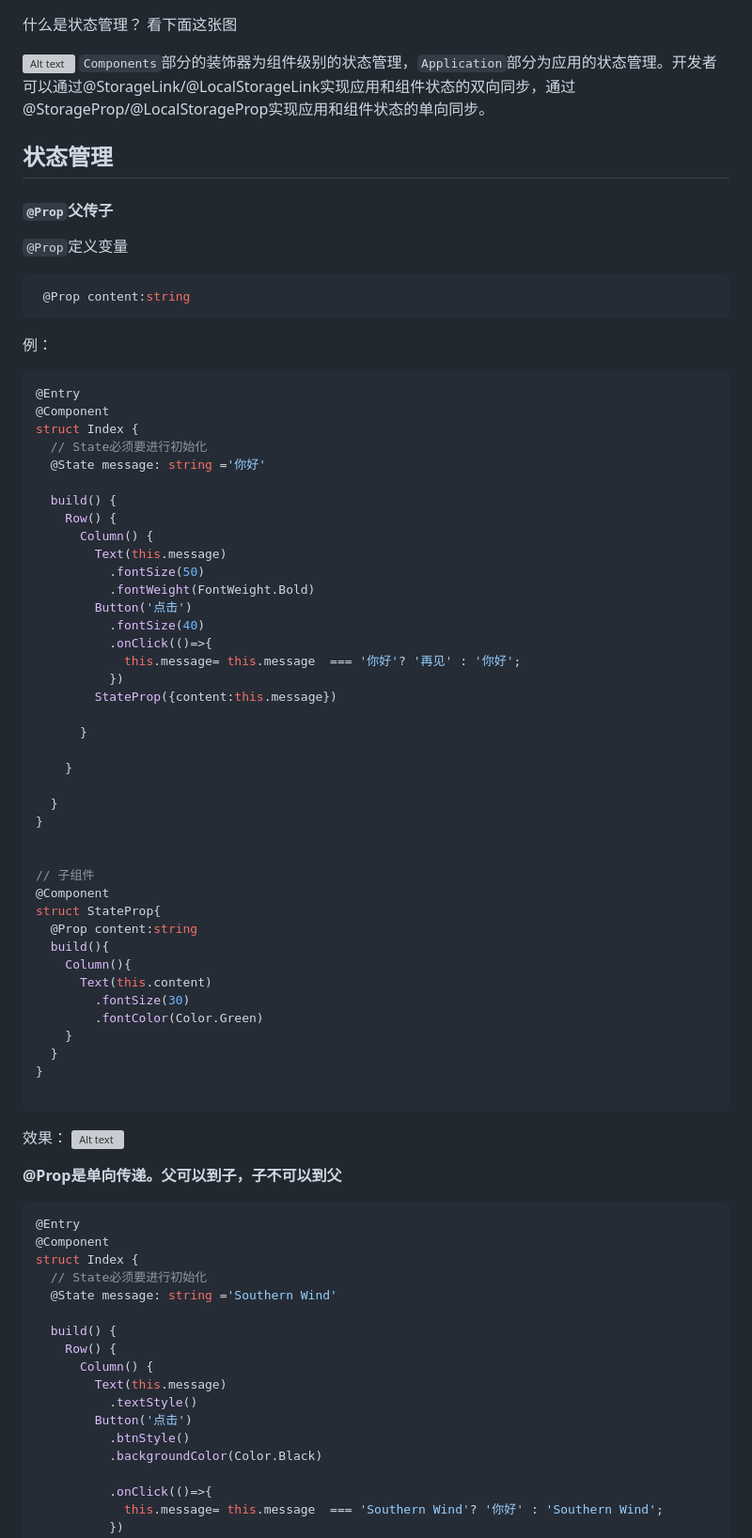
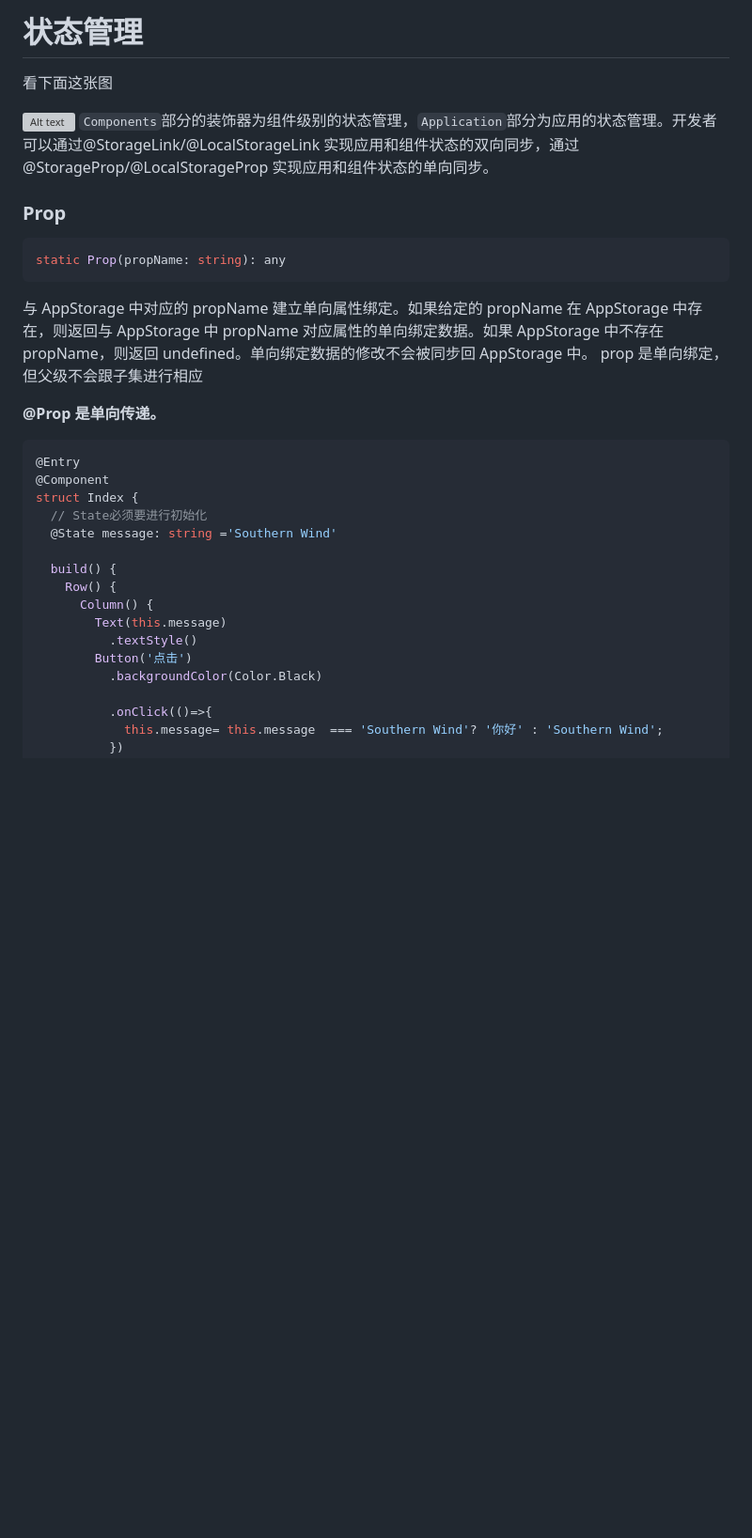
Before and after one commit to NanChen042/HarmonyOs, a Markdown page: HarmonyOS4.0系列——05、状态管理.md, the part around the change printed below. Shown: that part at 94% size. Drawn GitHub-style; blank space fills up the shorter version; grey boxes are pictures that could not be loaded.

````diff
--- a/HarmonyOS4.0系列——05、状态管理.md
+++ b/HarmonyOS4.0系列——05、状态管理.md
@@ -1,67 +1,20 @@
+# 状态管理
 
-
-什么是状态管理？
 看下面这张图
 
 ![Alt text](assets/HarmonyOS4.0%E7%B3%BB%E5%88%97%E2%80%94%E2%80%9405%E3%80%81%E7%8A%B6%E6%80%81%E7%AE%A1%E7%90%86/image.png)
-`Components`部分的装饰器为组件级别的状态管理，`Application`部分为应用的状态管理。开发者可以通过@StorageLink/@LocalStorageLink实现应用和组件状态的双向同步，通过@StorageProp/@LocalStorageProp实现应用和组件状态的单向同步。
+`Components`部分的装饰器为组件级别的状态管理，`Application`部分为应用的状态管理。开发者可以通过@StorageLink/@LocalStorageLink 实现应用和组件状态的双向同步，通过@StorageProp/@LocalStorageProp 实现应用和组件状态的单向同步。
 
+### Prop
 
-## 状态管理
-#### `@Prop`父传子
-`@Prop`定义变量
-```js
- @Prop content:string
+```ts
+static Prop(propName: string): any
 ```
-例：
-```js
-@Entry
-@Component
-struct Index {
-  // State必须要进行初始化
-  @State message: string ='你好'
 
-  build() {
-    Row() {
-      Column() {
-        Text(this.message)
-          .fontSize(50)
-          .fontWeight(FontWeight.Bold)
-        Button('点击')
-          .fontSize(40)
-          .onClick(()=>{
-            this.message= this.message  === '你好'? '再见' : '你好';
-          })
-        StateProp({content:this.message})
+与 AppStorage 中对应的 propName 建立单向属性绑定。如果给定的 propName 在 AppStorage 中存在，则返回与 AppStorage 中 propName 对应属性的单向绑定数据。如果 AppStorage 中不存在 propName，则返回 undefined。单向绑定数据的修改不会被同步回 AppStorage 中。
+prop 是单向绑定，但父级不会跟子集进行相应
 
-      }
-
-    }
-
-  }
-}
-
-
-// 子组件
-@Component
-struct StateProp{
-  @Prop content:string
-  build(){
-    Column(){
-      Text(this.content)
-        .fontSize(30)
-        .fontColor(Color.Green)
-    }
-  }
-}
-
-```
-效果：
-![Alt text](assets/HarmonyOS4.0%E7%B3%BB%E5%88%97%E2%80%94%E2%80%9405%E3%80%81%E7%8A%B6%E6%80%81%E7%AE%A1%E7%90%86/recording.gif)
-
-**@Prop是单向传递。父可以到子，子不可以到父**
-
-
+**@Prop 是单向传递。**
 
 ```js
 @Entry
@@ -76,7 +29,6 @@ struct Index {
         Text(this.message)
           .textStyle()
         Button('点击')
-          .btnStyle()
           .backgroundColor(Color.Black)
 
           .onClick(()=>{
````
Also changed, not shown: other parts of HarmonyOS4.0系列——05、状态管理.md (+117 -11 lines), assets/HarmonyOS4.0系列——05、状态管理/recording-1.gif (added), assets/HarmonyOS4.0系列——05、状态管理/recording-2.gif (added).
